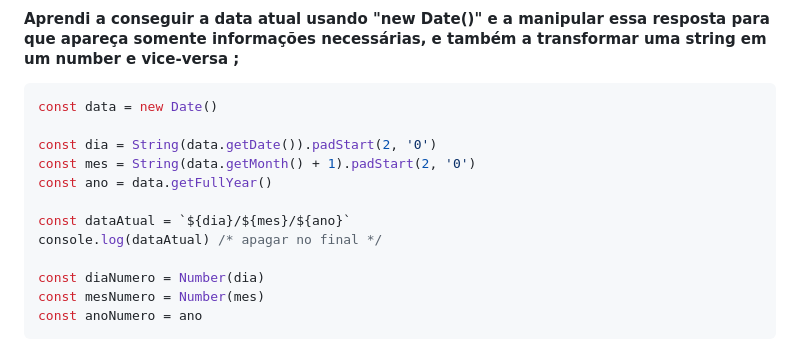
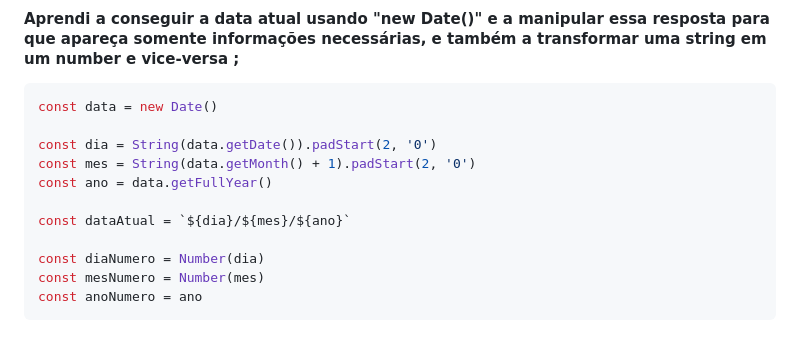
Before and after one commit to pedroaaugusto/age-calculator, a Markdown page: README.md, the part around the change. Rendered like a GitHub page.

```diff
--- a/README.md
+++ b/README.md
@@ -159,7 +159,6 @@ const mes = String(data.getMonth() + 1).padStart(2, '0')
 const ano = data.getFullYear()
 
 const dataAtual = `${dia}/${mes}/${ano}`
-console.log(dataAtual) /* apagar no final */
 
 const diaNumero = Number(dia)
 const mesNumero = Number(mes)
```
